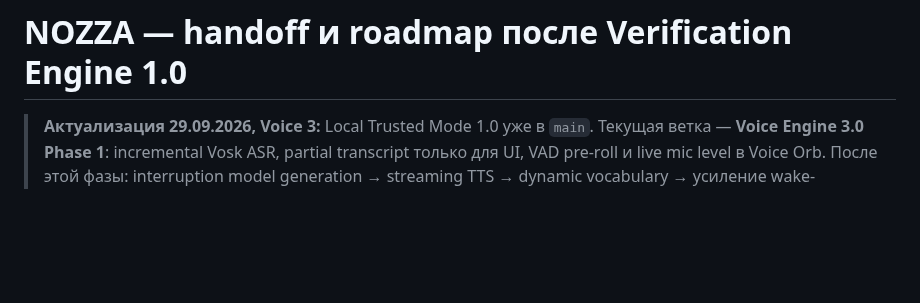
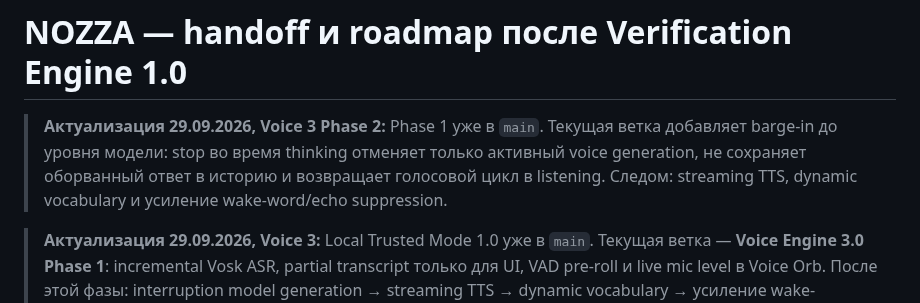
Before and after one commit to onix312/ai, a Markdown page: docs/NOZZA-NEXT-HANDOFF.md, the part around the change. GitHub-like rendering; blank space fills up the shorter version.

Commit message:
Roadmap: Voice Engine 3 phase 2

```diff
--- a/docs/NOZZA-NEXT-HANDOFF.md
+++ b/docs/NOZZA-NEXT-HANDOFF.md
@@ -1,4 +1,11 @@
 # NOZZA — handoff и roadmap после Verification Engine 1.0
+
+> **Актуализация 29.09.2026, Voice 3 Phase 2:** Phase 1 уже в `main`.
+> Текущая ветка добавляет barge-in до уровня модели: stop во время thinking
+> отменяет только активный voice generation, не сохраняет оборванный ответ в
+> историю и возвращает голосовой цикл в listening. Следом: streaming TTS,
+> dynamic vocabulary и усиление wake-word/echo suppression.
+
 
 > **Актуализация 29.09.2026, Voice 3:** Local Trusted Mode 1.0 уже в `main`.
 > Текущая ветка — **Voice Engine 3.0 Phase 1**: incremental Vosk ASR, partial
```
